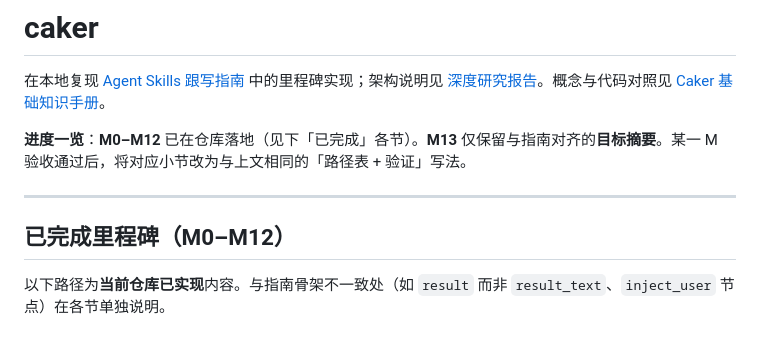
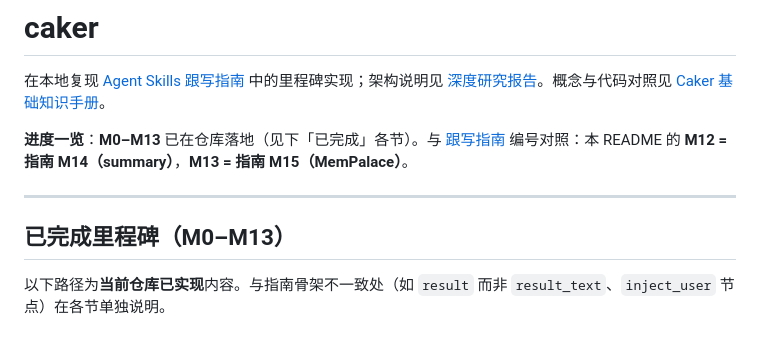
Before and after one commit to ecakeman/caker, a Markdown page: README.md, the part around one of its changes. Drawn GitHub-style.

```diff
--- a/README.md
+++ b/README.md
@@ -2,11 +2,11 @@
 
 在本地复现 [Agent Skills 跟写指南](docs/agent_skills_build_guide.md) 中的里程碑实现；架构说明见 [深度研究报告](docs/user_attachments_session_a29c06ca28284858b68f5de84ede3306_outputs_agent_skills_deep_research_report.md)。概念与代码对照见 [Caker 基础知识手册](docs/caker-base-knowledge.md)。
 
-**进度一览**：**M0–M12** 已在仓库落地（见下「已完成」各节）。**M13** 仅保留与指南对齐的**目标摘要**。某一 M 验收通过后，将对应小节改为与上文相同的「路径表 + 验证」写法。
+**进度一览**：**M0–M13** 已在仓库落地（见下「已完成」各节）。与 [跟写指南](docs/agent_skills_build_guide.md) 编号对照：本 README 的 **M12 = 指南 M14（summary）**，**M13 = 指南 M15（MemPalace）**。
 
 ---
 
-## 已完成里程碑（M0–M12）
+## 已完成里程碑（M0–M13）
 
 以下路径为**当前仓库已实现**内容。与指南骨架不一致处（如 `result` 而非 `result_text`、`inject_user` 节点）在各节单独说明。
 
```
Also changed, not shown: other parts of README.md (+46 -5 lines).
